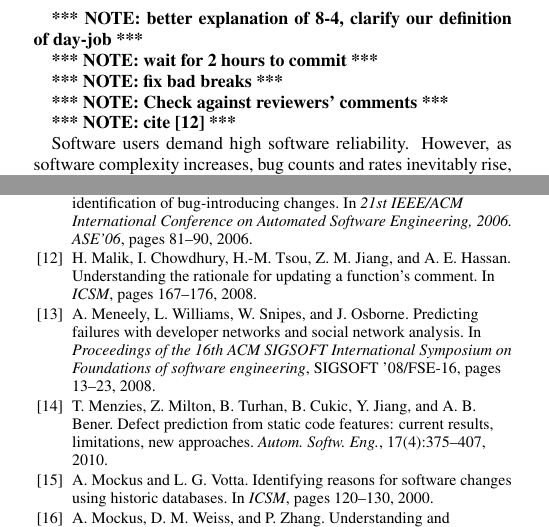
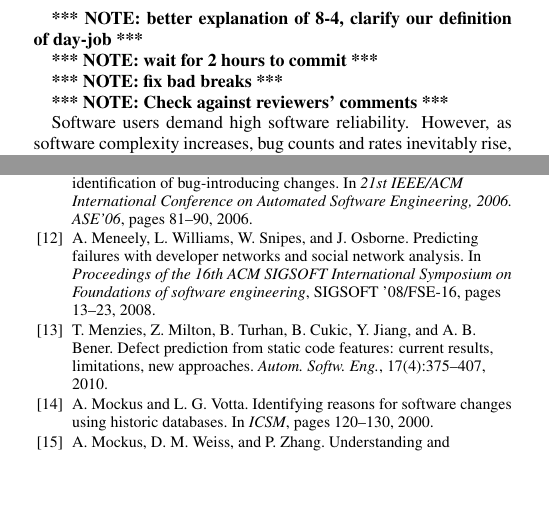
Before and after one commit to eyolfson/scc, a LaTeX paper (msr-2011/paper.tex, which reads msr-2011/intro.tex): two parts of the columns of pages 1 and 10 of 10, joined at a grey line, cut so that both start at the same text, the shorter picture padded with empty space. Compiled offline with pdfLaTeX.

Commit message:
small edits

```diff
--- a/msr-2011/intro.tex
+++ b/msr-2011/intro.tex
@@ -12,7 +13,6 @@
 
 \note{Check against reviewers' comments}
 
-\note{cite~\cite{updateComment}}
 
 \hyphenation{Apa-che}
 Software users demand high software reliability. However, as software complexity
```
Also changed, not shown: msr-2011/related.tex (+7 -7 lines), msr-2011/intro.tex (1 more changed lines).
